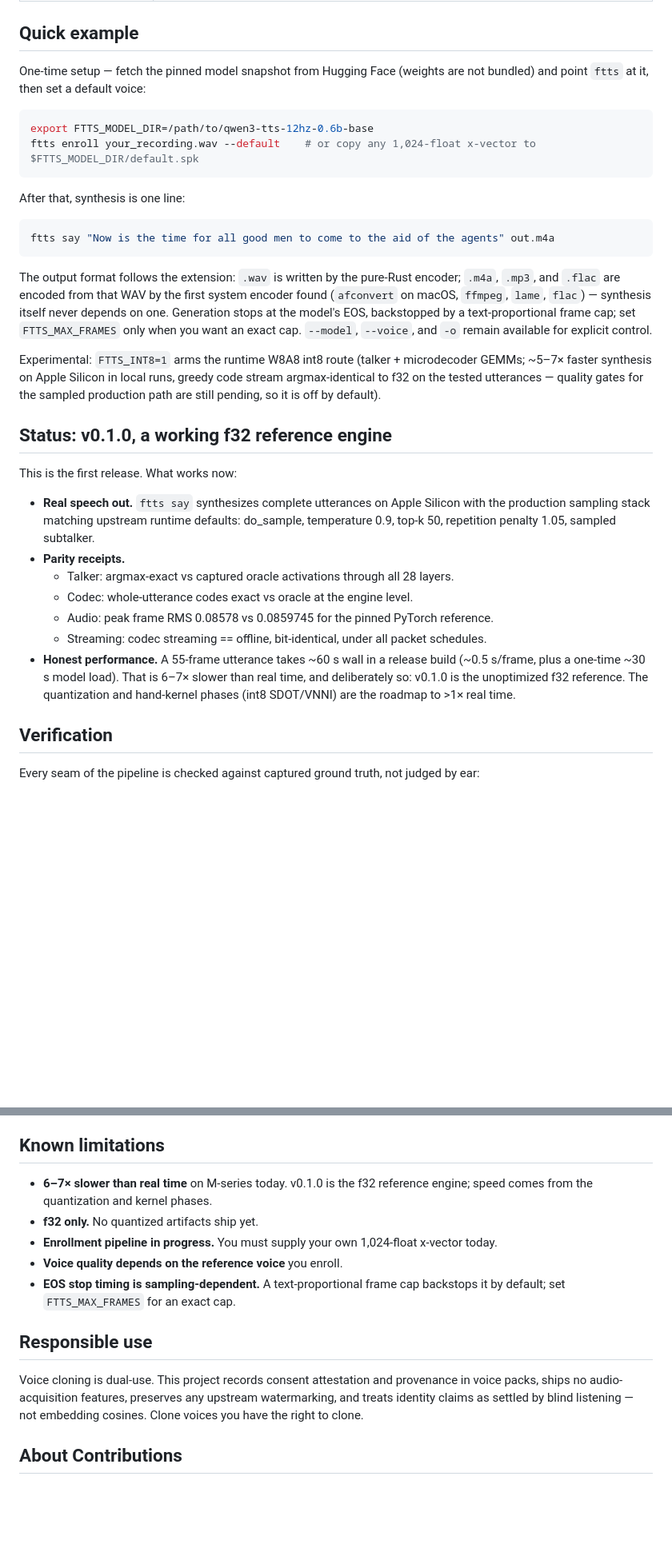
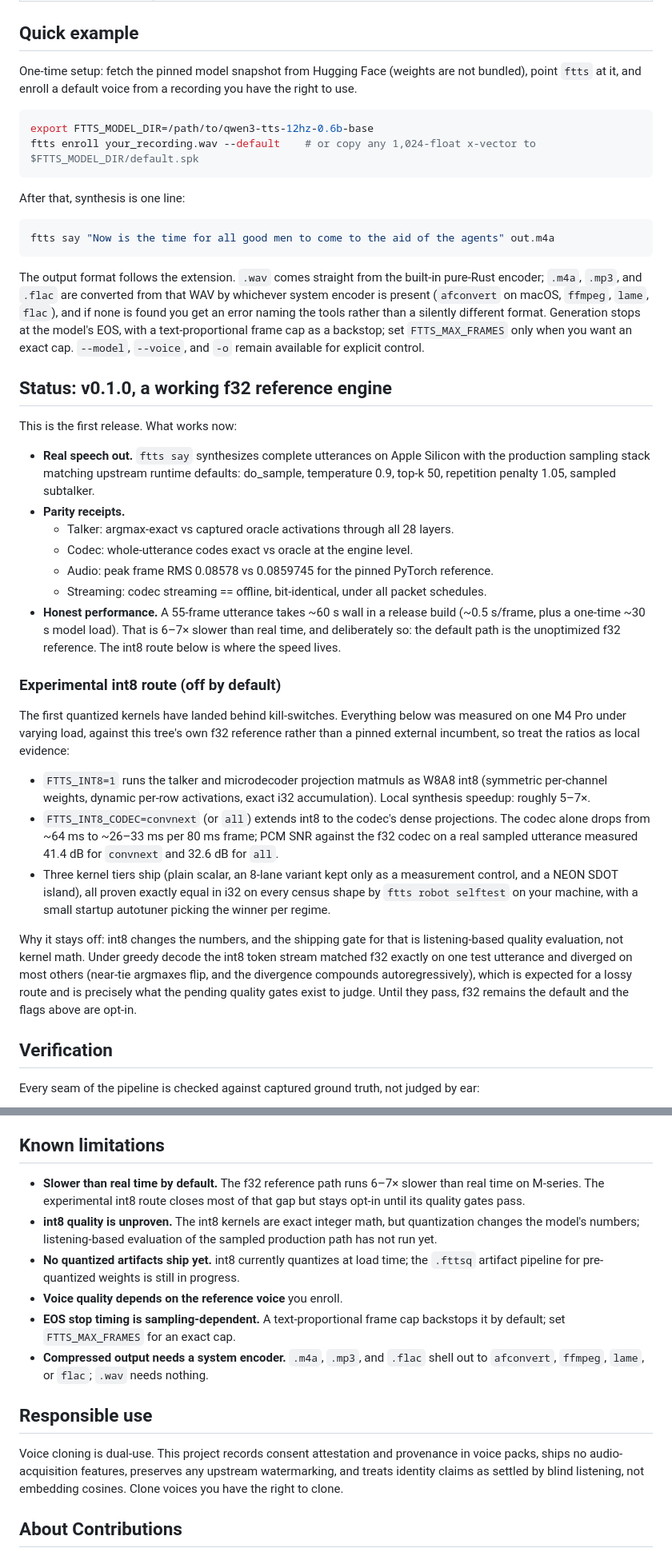
Before and after one commit to Dicklesworthstone/franken_tts, a Markdown page: README.md, 2 parts joined by grey strips. Shown at 80% size. Rendered like a GitHub page; blank space fills up the shorter version.

Commit message:
docs(readme): document experimental int8 route and updated quickstart
Rewrite the user-facing README around the landed W8A8 surface:

- One-line say after enroll --default; extension-based output formats
- Experimental int8 section: FTTS_INT8, FTTS_INT8_CODEC, tier autotune,
  local M4 Pro speed/SNR notes, and why quality gates keep it off
- Quick start enroll path; robot selftest/backends for kernel plan
- Known limitations: int8 unproven listening, no .fttsq artifacts yet,
  system encoder requirement for compressed outputs
- Responsible-use punctuation cleanup

Docs only; no runtime changes.

Co-Authored-By: Grok <noreply@x.ai>

````diff
--- a/README.md
+++ b/README.md
@@ -32,7 +32,7 @@ Sibling of [franken_ocr](https://github.com/Dicklesworthstone/franken_ocr) and f
 
 ## Quick example
 
-One-time setup — fetch the pinned model snapshot from Hugging Face (weights are not bundled) and point `ftts` at it, then set a default voice:
+One-time setup: fetch the pinned model snapshot from Hugging Face (weights are not bundled), point `ftts` at it, and enroll a default voice from a recording you have the right to use.
 
 ```bash
 export FTTS_MODEL_DIR=/path/to/qwen3-tts-12hz-0.6b-base
@@ -45,9 +45,7 @@ After that, synthesis is one line:
 ftts say "Now is the time for all good men to come to the aid of the agents" out.m4a
 ```
 
-The output format follows the extension: `.wav` is written by the pure-Rust encoder; `.m4a`, `.mp3`, and `.flac` are encoded from that WAV by the first system encoder found (`afconvert` on macOS, `ffmpeg`, `lame`, `flac`) — synthesis itself never depends on one. Generation stops at the model's EOS, backstopped by a text-proportional frame cap; set `FTTS_MAX_FRAMES` only when you want an exact cap. `--model`, `--voice`, and `-o` remain available for explicit control.
-
-Experimental: `FTTS_INT8=1` arms the runtime W8A8 int8 route (talker + microdecoder GEMMs; ~5–7× faster synthesis on Apple Silicon in local runs, greedy code stream argmax-identical to f32 on the tested utterances — quality gates for the sampled production path are still pending, so it is off by default).
+The output format follows the extension. `.wav` comes straight from the built-in pure-Rust encoder; `.m4a`, `.mp3`, and `.flac` are converted from that WAV by whichever system encoder is present (`afconvert` on macOS, `ffmpeg`, `lame`, `flac`), and if none is found you get an error naming the tools rather than a silently different format. Generation stops at the model's EOS, with a text-proportional frame cap as a backstop; set `FTTS_MAX_FRAMES` only when you want an exact cap. `--model`, `--voice`, and `-o` remain available for explicit control.
 
 ## Status: v0.1.0, a working f32 reference engine
 
@@ -59,7 +57,17 @@ This is the first release. What works now:
   - Codec: whole-utterance codes exact vs oracle at the engine level.
   - Audio: peak frame RMS 0.08578 vs 0.0859745 for the pinned PyTorch reference.
   - Streaming: codec streaming == offline, bit-identical, under all packet schedules.
-- **Honest performance.** A 55-frame utterance takes ~60 s wall in a release build (~0.5 s/frame, plus a one-time ~30 s model load). That is 6–7× slower than real time, and deliberately so: v0.1.0 is the unoptimized f32 reference. The quantization and hand-kernel phases (int8 SDOT/VNNI) are the roadmap to >1× real time.
+- **Honest performance.** A 55-frame utterance takes ~60 s wall in a release build (~0.5 s/frame, plus a one-time ~30 s model load). That is 6–7× slower than real time, and deliberately so: the default path is the unoptimized f32 reference. The int8 route below is where the speed lives.
+
+### Experimental int8 route (off by default)
+
+The first quantized kernels have landed behind kill-switches. Everything below was measured on one M4 Pro under varying load, against this tree's own f32 reference rather than a pinned external incumbent, so treat the ratios as local evidence:
+
+- `FTTS_INT8=1` runs the talker and microdecoder projection matmuls as W8A8 int8 (symmetric per-channel weights, dynamic per-row activations, exact i32 accumulation). Local synthesis speedup: roughly 5–7×.
+- `FTTS_INT8_CODEC=convnext` (or `all`) extends int8 to the codec's dense projections. The codec alone drops from ~64 ms to ~26–33 ms per 80 ms frame; PCM SNR against the f32 codec on a real sampled utterance measured 41.4 dB for `convnext` and 32.6 dB for `all`.
+- Three kernel tiers ship (plain scalar, an 8-lane variant kept only as a measurement control, and a NEON SDOT island), all proven exactly equal in i32 on every census shape by `ftts robot selftest` on your machine, with a small startup autotuner picking the winner per regime.
+
+Why it stays off: int8 changes the numbers, and the shipping gate for that is listening-based quality evaluation, not kernel math. Under greedy decode the int8 token stream matched f32 exactly on one test utterance and diverged on most others (near-tie argmaxes flip, and the divergence compounds autoregressively), which is expected for a lossy route and is precisely what the pending quality gates exist to judge. Until they pass, f32 remains the default and the flags above are opt-in.
 
 ## Verification
 
@@ -132,15 +139,16 @@ Workspace crates: `ftts-core` (engine), `ftts-model-qwen` (model graph), `ftts-k
 
 ## Known limitations
 
-- **6–7× slower than real time** on M-series today. v0.1.0 is the f32 reference engine; speed comes from the quantization and kernel phases.
-- **f32 only.** No quantized artifacts ship yet.
-- **Enrollment pipeline in progress.** You must supply your own 1,024-float x-vector today.
+- **Slower than real time by default.** The f32 reference path runs 6–7× slower than real time on M-series. The experimental int8 route closes most of that gap but stays opt-in until its quality gates pass.
+- **int8 quality is unproven.** The int8 kernels are exact integer math, but quantization changes the model's numbers; listening-based evaluation of the sampled production path has not run yet.
+- **No quantized artifacts ship yet.** int8 currently quantizes at load time; the `.fttsq` artifact pipeline for pre-quantized weights is still in progress.
 - **Voice quality depends on the reference voice** you enroll.
 - **EOS stop timing is sampling-dependent.** A text-proportional frame cap backstops it by default; set `FTTS_MAX_FRAMES` for an exact cap.
+- **Compressed output needs a system encoder.** `.m4a`, `.mp3`, and `.flac` shell out to `afconvert`, `ffmpeg`, `lame`, or `flac`; `.wav` needs nothing.
 
 ## Responsible use
 
-Voice cloning is dual-use. This project records consent attestation and provenance in voice packs, ships no audio-acquisition features, preserves any upstream watermarking, and treats identity claims as settled by blind listening — not embedding cosines. Clone voices you have the right to clone.
+Voice cloning is dual-use. This project records consent attestation and provenance in voice packs, ships no audio-acquisition features, preserves any upstream watermarking, and treats identity claims as settled by blind listening, not embedding cosines. Clone voices you have the right to clone.
 
 ## About Contributions
 
````
Also changed, not shown: other parts of README.md (+4 -5 lines).
